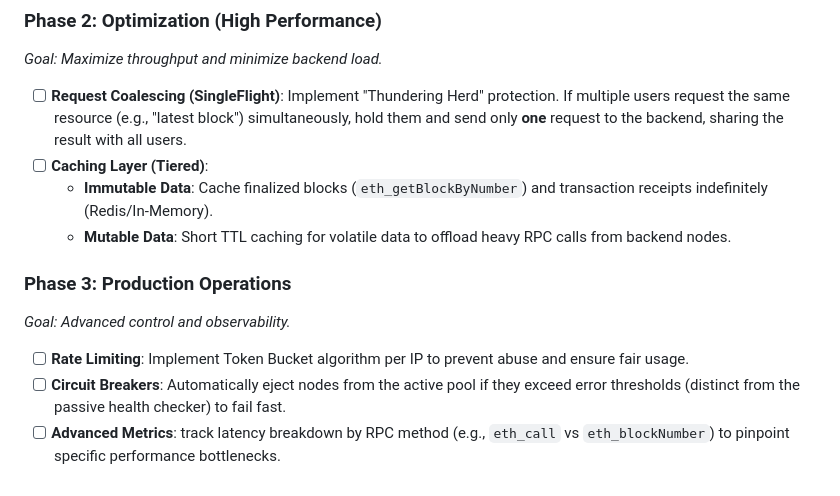
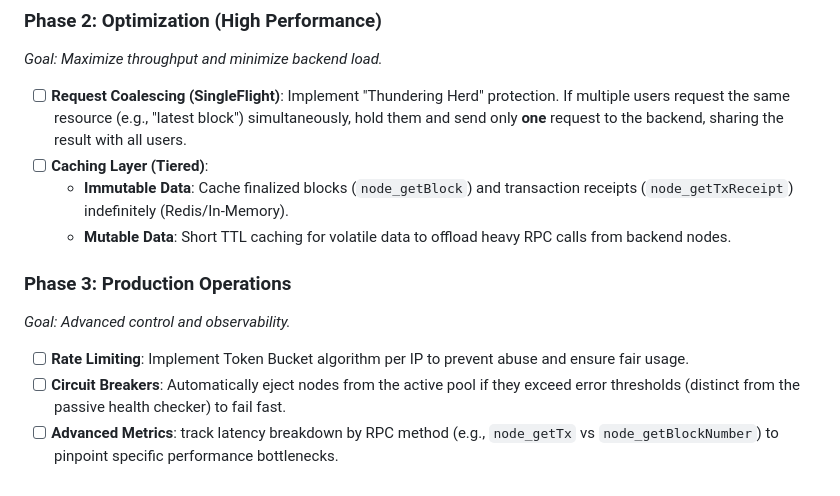
Before and after one commit to DashNode-Org/sentinel-proxy, a Markdown page: README.md, the part around the change. Rendered like a GitHub page.

Commit message:
docs(proxy): correct rpc method references to aztec spec

```diff
--- a/README.md
+++ b/README.md
@@ -103,7 +103,7 @@ This roadmap outlines the path from the current integrity-focused prototype to a
 
 - [ ] **Request Coalescing (SingleFlight)**: Implement "Thundering Herd" protection. If multiple users request the same resource (e.g., "latest block") simultaneously, hold them and send only **one** request to the backend, sharing the result with all users.
 - [ ] **Caching Layer (Tiered)**:
-    - **Immutable Data**: Cache finalized blocks (`eth_getBlockByNumber`) and transaction receipts indefinitely (Redis/In-Memory).
+    - **Immutable Data**: Cache finalized blocks (`node_getBlock`) and transaction receipts (`node_getTxReceipt`) indefinitely (Redis/In-Memory).
     - **Mutable Data**: Short TTL caching for volatile data to offload heavy RPC calls from backend nodes.
 
 ### Phase 3: Production Operations
@@ -111,4 +111,4 @@ This roadmap outlines the path from the current integrity-focused prototype to a
 
 - [ ] **Rate Limiting**: Implement Token Bucket algorithm per IP to prevent abuse and ensure fair usage.
 - [ ] **Circuit Breakers**: Automatically eject nodes from the active pool if they exceed error thresholds (distinct from the passive health checker) to fail fast.
-- [ ] **Advanced Metrics**: track latency breakdown by RPC method (e.g., `eth_call` vs `eth_blockNumber`) to pinpoint specific performance bottlenecks.
+- [ ] **Advanced Metrics**: track latency breakdown by RPC method (e.g., `node_getTx` vs `node_getBlockNumber`) to pinpoint specific performance bottlenecks.
```
